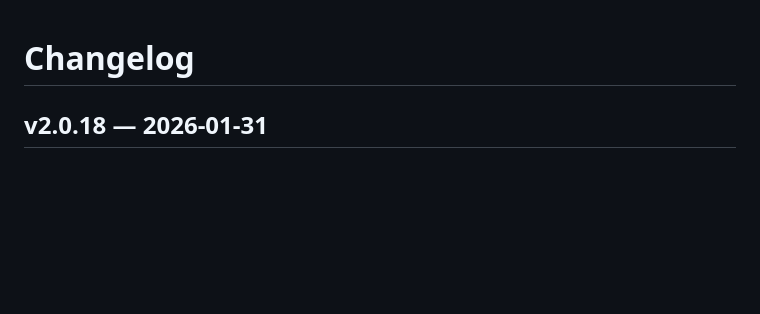
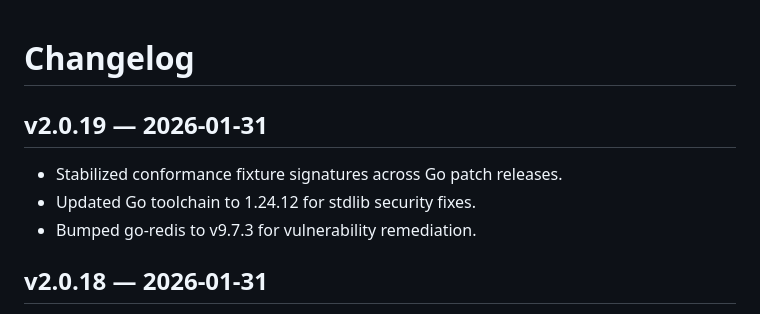
Before and after one commit to cordum-io/cap, a Markdown page: CHANGELOG.md, the part around the change. Rendered like a GitHub page; blank space fills up the shorter version.

Commit message:
docs: add v2.0.19 changelog entry

```diff
--- a/CHANGELOG.md
+++ b/CHANGELOG.md
@@ -1,4 +1,9 @@
 # Changelog
+
+## v2.0.19 — 2026-01-31
+- Stabilized conformance fixture signatures across Go patch releases.
+- Updated Go toolchain to 1.24.12 for stdlib security fixes.
+- Bumped go-redis to v9.7.3 for vulnerability remediation.
 
 ## v2.0.18 — 2026-01-31
 - Added high-level runtime layers for Go/Node/Python SDKs with typed handlers, Redis pointer hydration, retries, and size/timeouts defaults.
```
